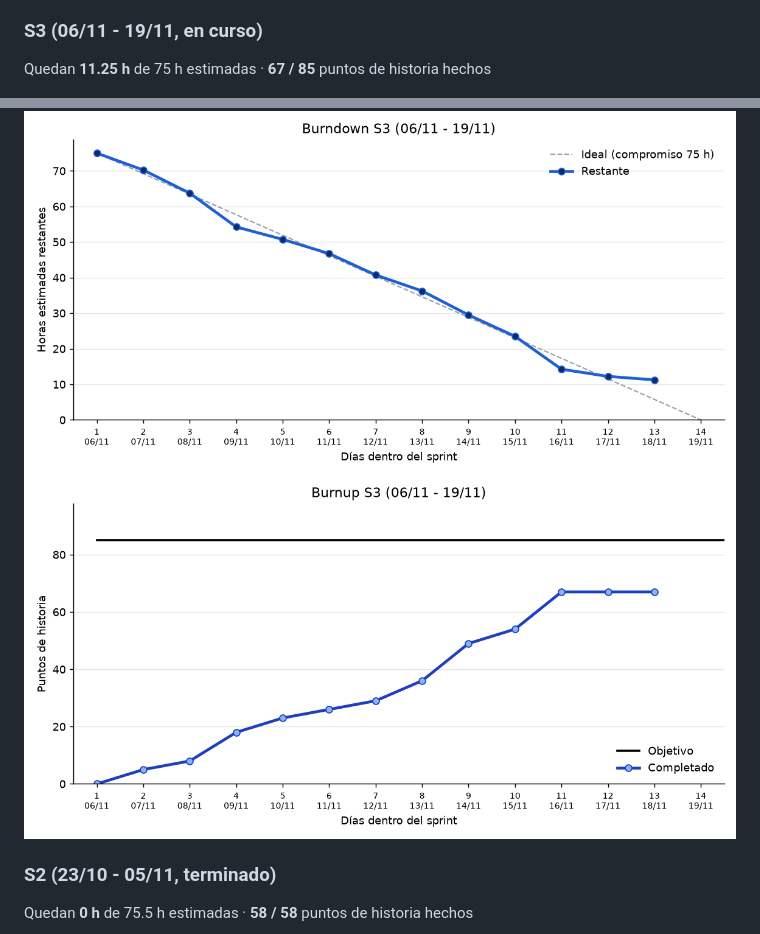
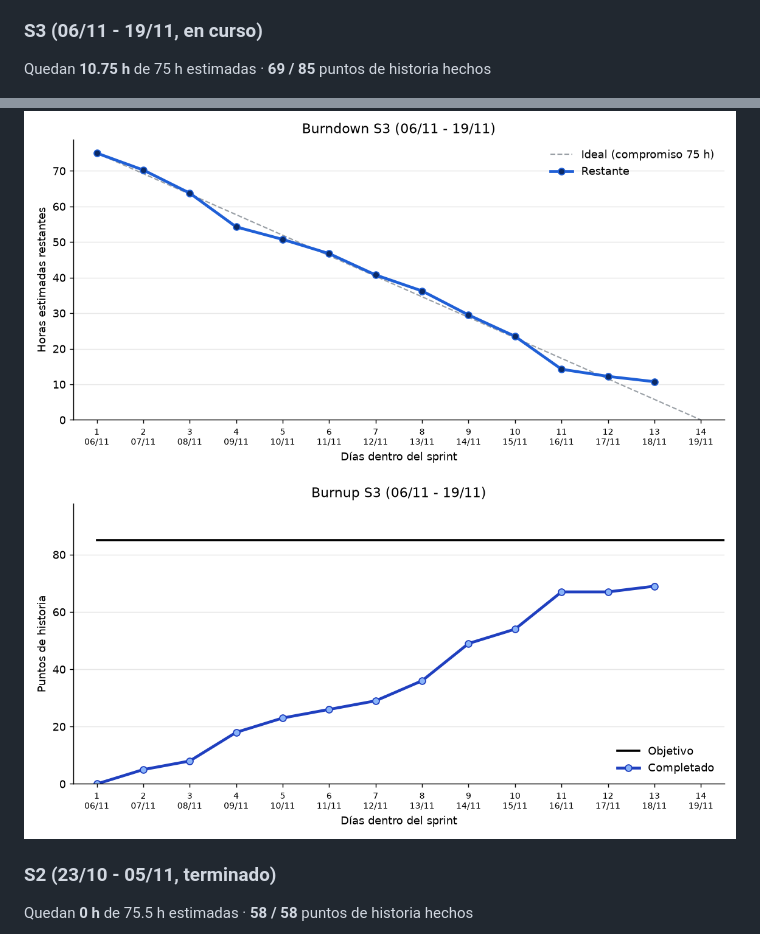
Before and after one commit to UNIZAR-30248-2026-TRAVELWRAP/Gestion, a Markdown page: README.md, 2 parts joined by grey strips. GitHub-like rendering; pictures changed too: diagramas/burndown_S3.png, diagramas/burnup_S3.png.

```diff
--- a/README.md
+++ b/README.md
@@ -25,7 +25,7 @@ _Actualizado automáticamente el 18/11/2026 17:04._
 
 ### S3 (06/11 - 19/11, en curso)
 
-Quedan **11.25 h** de 75 h estimadas · **67 / 85** puntos de historia hechos
+Quedan **10.75 h** de 75 h estimadas · **69 / 85** puntos de historia hechos
 
 ![Burndown S3](diagramas/burndown_S3.png)
 ![Burnup S3](diagramas/burnup_S3.png)
```
Also changed, not shown: other parts of README.md (+1 -1 lines), 1 other file.
